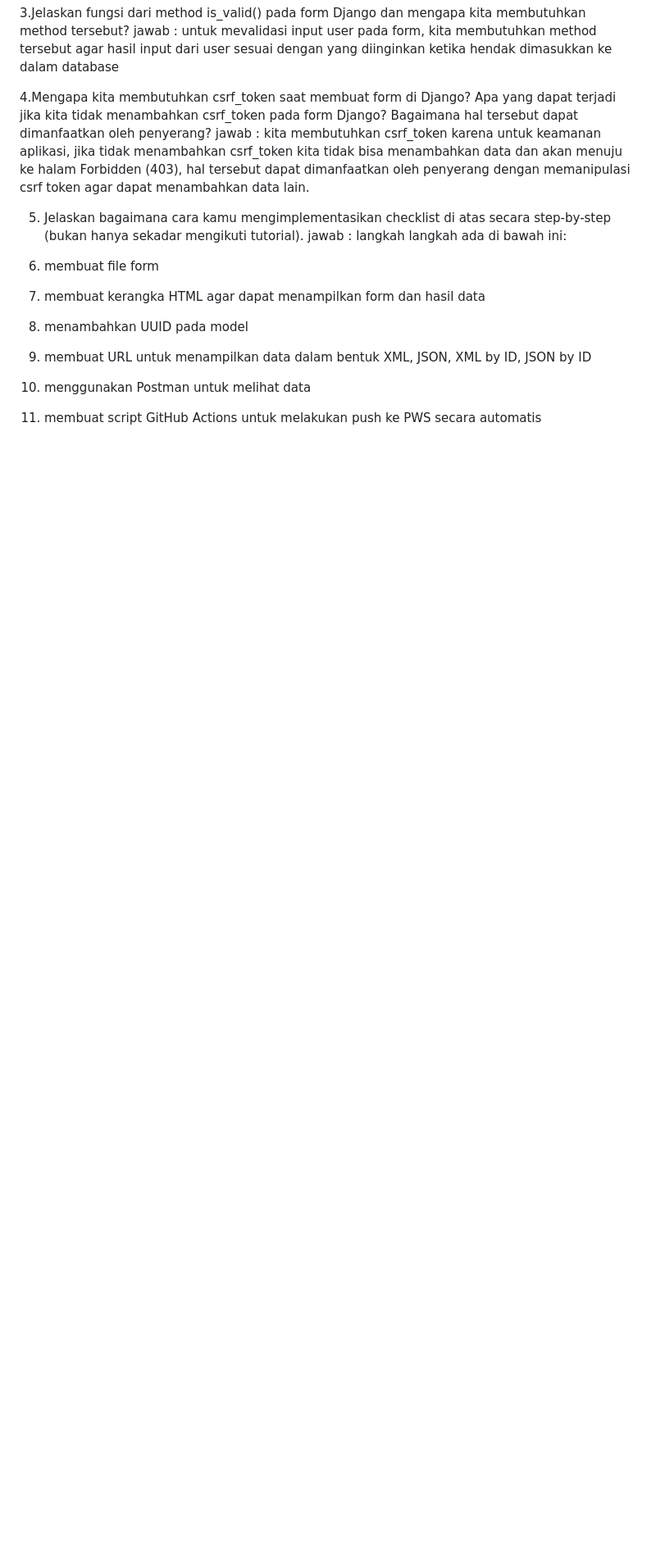
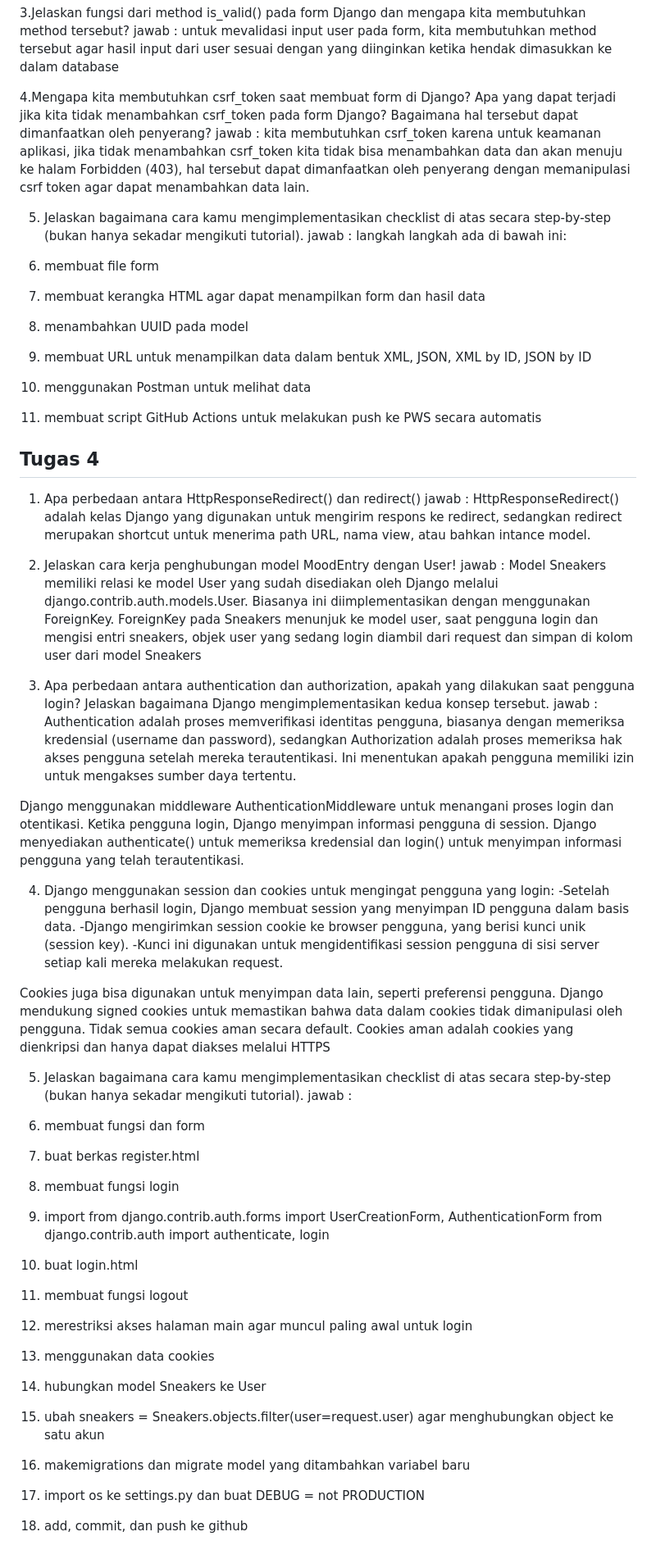
Before and after one commit to satrialeka/app-e-commerce, a Markdown page: README.md, the part around the change. Shown: that part at 82% size. Rendered like a GitHub page; blank space fills up the shorter version.

Commit message:
push readme tugas 4

```diff
--- a/README.md
+++ b/README.md
@@ -82,3 +82,41 @@ jawab : langkah langkah ada di bawah ini:
 4. membuat URL untuk menampilkan data dalam bentuk XML, JSON, XML by ID, JSON by ID
 5. menggunakan Postman untuk melihat data
 6. membuat script GitHub Actions untuk melakukan push ke PWS secara automatis
+
+## Tugas 4
+
+1. Apa perbedaan antara HttpResponseRedirect() dan redirect()
+jawab : HttpResponseRedirect() adalah kelas Django yang digunakan untuk mengirim respons ke redirect, sedangkan redirect merupakan shortcut untuk menerima path URL, nama view, atau bahkan intance model.
+
+2. Jelaskan cara kerja penghubungan model MoodEntry dengan User!
+jawab : Model Sneakers memiliki relasi ke model User yang sudah disediakan oleh Django melalui django.contrib.auth.models.User. Biasanya ini diimplementasikan dengan menggunakan ForeignKey. ForeignKey pada Sneakers menunjuk ke model user, saat pengguna login dan mengisi entri sneakers, objek user yang sedang login diambil dari request dan simpan di kolom user dari model Sneakers
+
+3. Apa perbedaan antara authentication dan authorization, apakah yang dilakukan saat pengguna login? Jelaskan bagaimana Django mengimplementasikan kedua konsep tersebut.
+jawab : Authentication adalah proses memverifikasi identitas pengguna, biasanya dengan memeriksa kredensial (username dan password), sedangkan Authorization adalah proses memeriksa hak akses pengguna setelah mereka terautentikasi. Ini menentukan apakah pengguna memiliki izin untuk mengakses sumber daya tertentu.
+
+Django menggunakan middleware AuthenticationMiddleware untuk menangani proses login dan otentikasi. Ketika pengguna login, Django menyimpan informasi pengguna di session. Django menyediakan authenticate() untuk memeriksa kredensial dan login() untuk menyimpan informasi pengguna yang telah terautentikasi.
+
+4. Django menggunakan session dan cookies untuk mengingat pengguna yang login:
+    -Setelah pengguna berhasil login, Django membuat session yang menyimpan ID pengguna dalam basis data.
+    -Django mengirimkan session cookie ke browser pengguna, yang berisi kunci unik (session key).
+    -Kunci ini digunakan untuk mengidentifikasi session pengguna di sisi server setiap kali mereka melakukan request.
+
+Cookies juga bisa digunakan untuk menyimpan data lain, seperti preferensi pengguna. Django mendukung signed cookies untuk memastikan bahwa data dalam cookies tidak dimanipulasi oleh pengguna. Tidak semua cookies aman secara default. Cookies aman adalah cookies yang dienkripsi dan hanya dapat diakses melalui HTTPS
+
+5.  Jelaskan bagaimana cara kamu mengimplementasikan checklist di atas secara step-by-step (bukan hanya sekadar mengikuti tutorial).
+jawab :
+
+1. membuat fungsi dan form
+2. buat berkas register.html
+3. membuat fungsi login
+4. import from django.contrib.auth.forms import UserCreationForm, AuthenticationForm
+from django.contrib.auth import authenticate, login
+5. buat login.html
+6. membuat fungsi logout
+7. merestriksi akses halaman main agar muncul paling awal untuk login
+8. menggunakan data cookies
+9. hubungkan model Sneakers ke User
+10. ubah sneakers = Sneakers.objects.filter(user=request.user) agar menghubungkan object ke satu akun
+11. makemigrations dan migrate model yang ditambahkan variabel baru
+12. import os ke settings.py dan buat DEBUG = not PRODUCTION
+11. add, commit, dan push ke github
```
